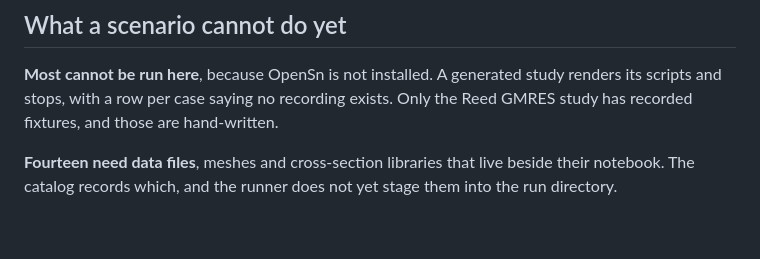
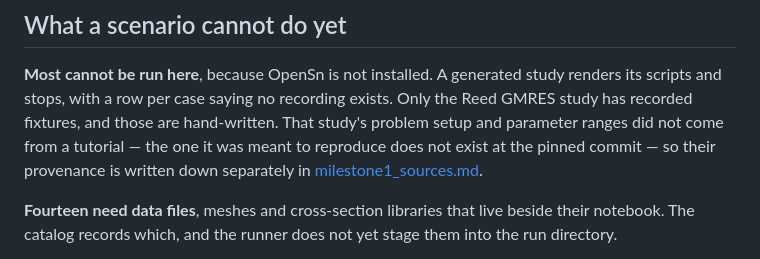
Before and after one commit to Maitreya123/AutoOpenSn, a Markdown page: docs/scenarios.md, the part around the change. Rendered like a GitHub page; blank space fills up the shorter version.

```diff
--- a/docs/scenarios.md
+++ b/docs/scenarios.md
@@ -95,6 +95,10 @@ generator shows up in review as a diff to the physics scripts it produces.
 **Most cannot be run here**, because OpenSn is not installed. A generated study
 renders its scripts and stops, with a row per case saying no recording exists.
 Only the Reed GMRES study has recorded fixtures, and those are hand-written.
+That study's problem setup and parameter ranges did not come from a tutorial —
+the one it was meant to reproduce does not exist at the pinned commit — so their
+provenance is written down separately in
+[milestone1_sources.md](milestone1_sources.md).
 
 **Fourteen need data files**, meshes and cross-section libraries that live beside
 their notebook. The catalog records which, and the runner does not yet stage
```
Also changed, not shown: README.md (+6 -80 lines).
